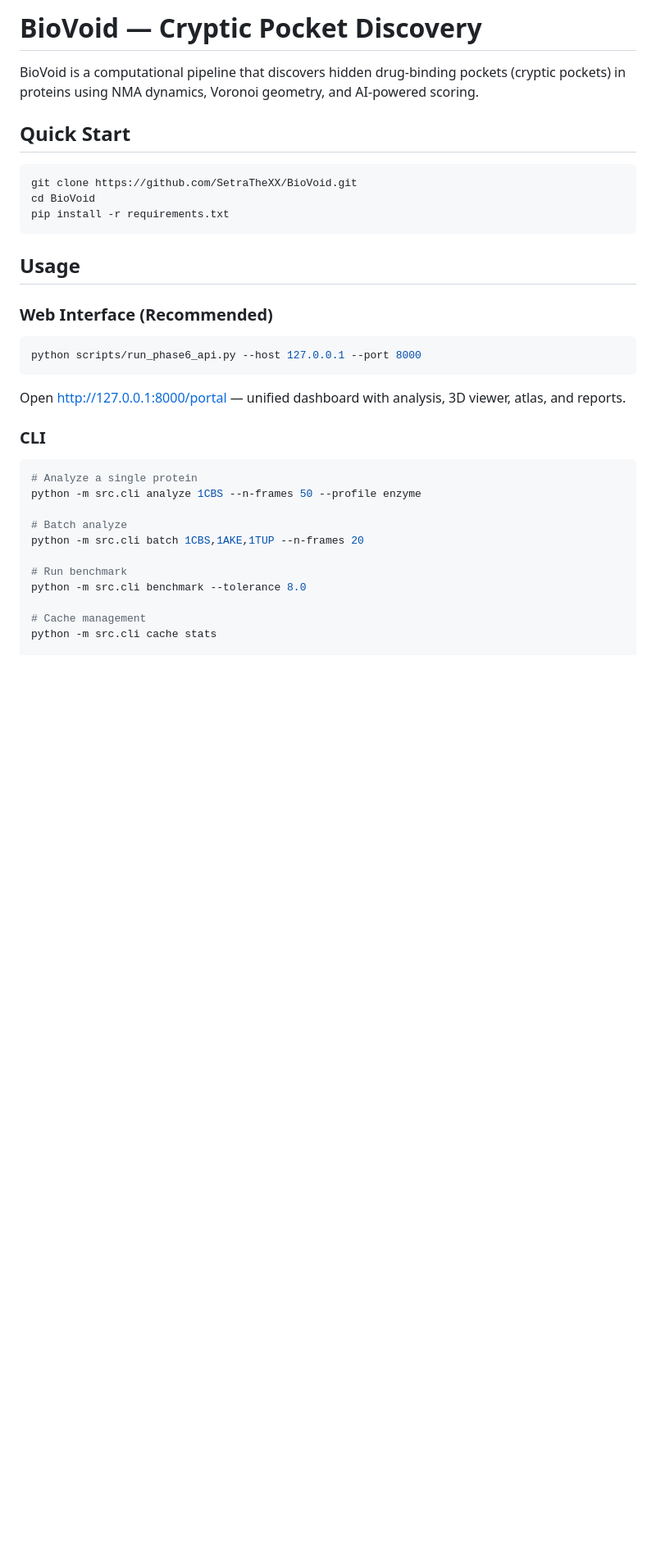
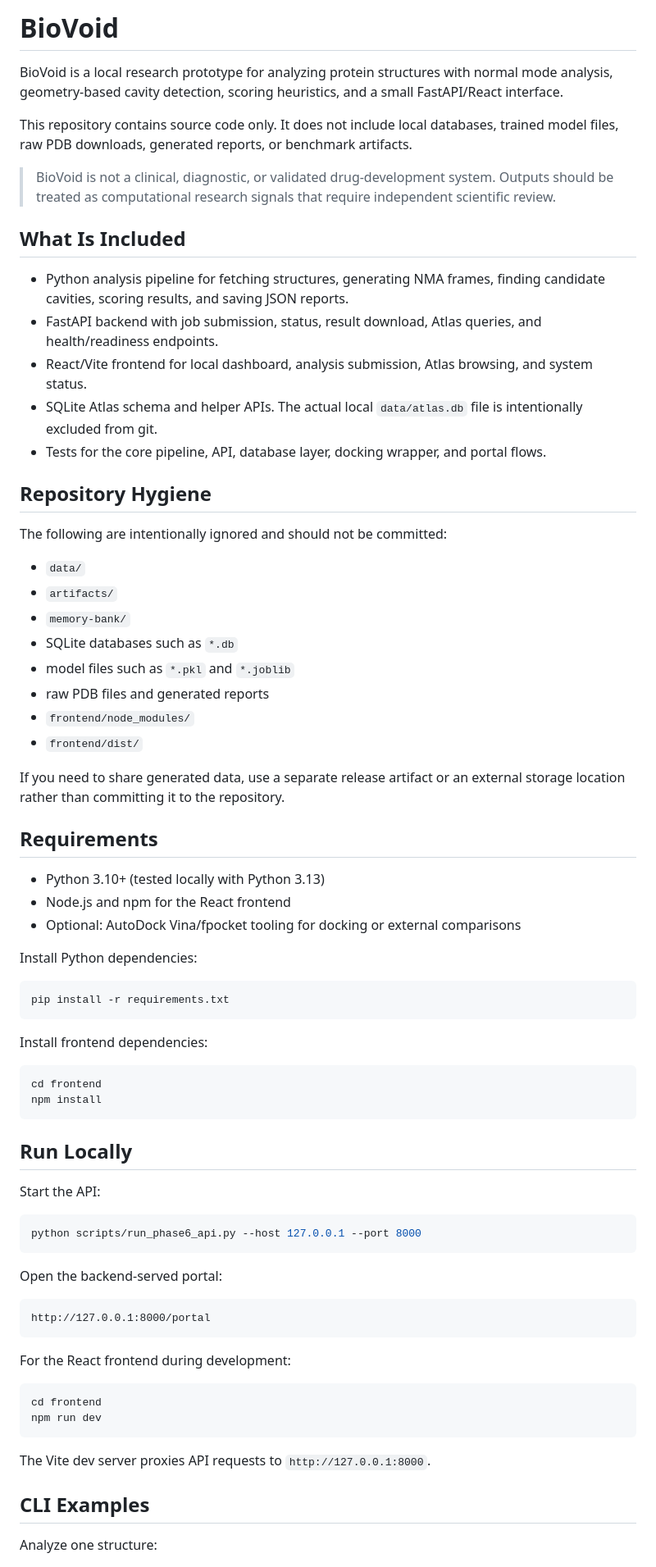
Before and after one commit to SetraTheXX/BioVoid, a Markdown page: README.md, the part around one of its changes. Shown at 82% size. Rendered like a GitHub page; blank space fills up the shorter version.

Commit message:
docs: refresh public project README

````diff
--- a/README.md
+++ b/README.md
@@ -1,37 +1,89 @@
-# BioVoid — Cryptic Pocket Discovery
+# BioVoid
 
-BioVoid is a computational pipeline that discovers hidden drug-binding pockets (cryptic pockets) in proteins using NMA dynamics, Voronoi geometry, and AI-powered scoring.
+BioVoid is a local research prototype for analyzing protein structures with
+normal mode analysis, geometry-based cavity detection, scoring heuristics, and a
+small FastAPI/React interface.
 
-## Quick Start
+This repository contains source code only. It does not include local databases,
+trained model files, raw PDB downloads, generated reports, or benchmark
+artifacts.
+
+> BioVoid is not a clinical, diagnostic, or validated drug-development system.
+> Outputs should be treated as computational research signals that require
+> independent scientific review.
+
+## What Is Included
+
+- Python analysis pipeline for fetching structures, generating NMA frames,
+  finding candidate cavities, scoring results, and saving JSON reports.
+- FastAPI backend with job submission, status, result download, Atlas queries,
+  and health/readiness endpoints.
+- React/Vite frontend for local dashboard, analysis submission, Atlas browsing,
+  and system status.
+- SQLite Atlas schema and helper APIs. The actual local `data/atlas.db` file is
+  intentionally excluded from git.
+- Tests for the core pipeline, API, database layer, docking wrapper, and portal
+  flows.
+
+## Repository Hygiene
+
+The following are intentionally ignored and should not be committed:
+
+- `data/`
+- `artifacts/`
+- `memory-bank/`
+- SQLite databases such as `*.db`
+- model files such as `*.pkl` and `*.joblib`
+- raw PDB files and generated reports
+- `frontend/node_modules/`
+- `frontend/dist/`
+
+If you need to share generated data, use a separate release artifact or an
+external storage location rather than committing it to the repository.
+
+## Requirements
+
+- Python 3.10+ (tested locally with Python 3.13)
+- Node.js and npm for the React frontend
+- Optional: AutoDock Vina/fpocket tooling for docking or external comparisons
+
+Install Python dependencies:
 
 ```bash
-git clone https://github.com/SetraTheXX/BioVoid.git
-cd BioVoid
 pip install -r requirements.txt
 ```
 
-## Usage
+Install frontend dependencies:
 
-### Web Interface (Recommended)
+```bash
+cd frontend
+npm install
+```
+
+## Run Locally
+
+Start the API:
 
 ```bash
 python scripts/run_phase6_api.py --host 127.0.0.1 --port 8000
 ```
 
-Open http://127.0.0.1:8000/portal — unified dashboard with analysis, 3D viewer, atlas, and reports.
+Open the backend-served portal:
 
-### CLI
+```text
+http://127.0.0.1:8000/portal
+```
+
+For the React frontend during development:
 
 ```bash
-# Analyze a single protein
-python -m src.cli analyze 1CBS --n-frames 50 --profile enzyme
+cd frontend
+npm run dev
+```
 
-# Batch analyze
-python -m src.cli batch 1CBS,1AKE,1TUP --n-frames 20
+The Vite dev server proxies API requests to `http://127.0.0.1:8000`.
 
-# Run benchmark
-python -m src.cli benchmark --tolerance 8.0
+## CLI Examples
 
-# Cache management
-python -m src.cli cache stats
+Analyze one structure:
 
````
Also changed, not shown: other parts of README.md (+35 -67 lines).
